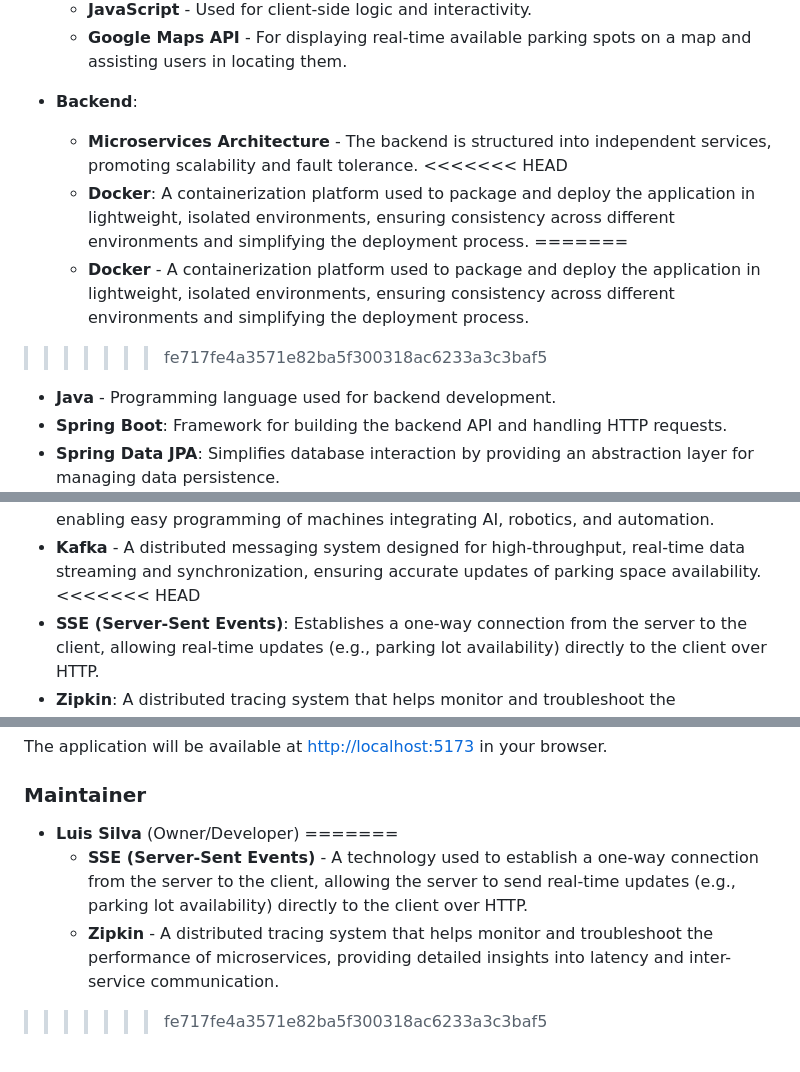
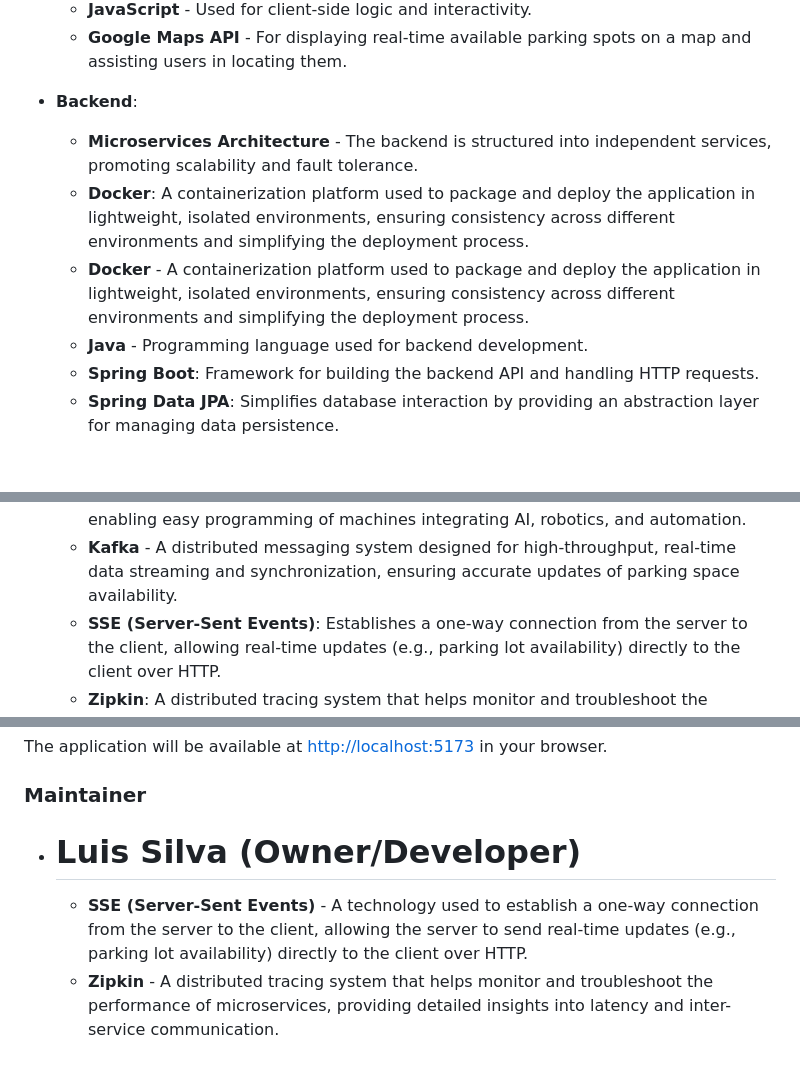
Before and after one commit to LuisSilva7/parkTub-project, a Markdown page: README.md, 3 parts joined by grey strips. Rendered like a GitHub page; blank space fills up the shorter version.

```diff
--- a/README.md
+++ b/README.md
@@ -34,11 +34,8 @@ TUB Parking aims to simplify parking management for urban transport users. By of
 
 - **Backend**:
   - **Microservices Architecture** - The backend is structured into independent services, promoting scalability and fault tolerance.
-<<<<<<< HEAD
   - **Docker**: A containerization platform used to package and deploy the application in lightweight, isolated environments, ensuring consistency across different environments and simplifying the deployment process.
-=======
   - **Docker** - A containerization platform used to package and deploy the application in lightweight, isolated environments, ensuring consistency across different environments and simplifying the deployment process.
->>>>>>> fe717fe4a3571e82ba5f300318ac6233a3c3baf5
   - **Java** - Programming language used for backend development.
   - **Spring Boot**: Framework for building the backend API and handling HTTP requests.
   - **Spring Data JPA**: Simplifies database interaction by providing an abstraction layer for managing data persistence.
@@ -49,7 +46,6 @@ TUB Parking aims to simplify parking management for urban transport users. By of
   - **Stripe** - Payment processing system for handling parking payments.
   - **Niop** - A low-code platform that simplifies the orchestration of intelligent systems, enabling easy programming of machines integrating AI, robotics, and automation.
   - **Kafka** - A distributed messaging system designed for high-throughput, real-time data streaming and synchronization, ensuring accurate updates of parking space availability.
-<<<<<<< HEAD
   - **SSE (Server-Sent Events)**: Establishes a one-way connection from the server to the client, allowing real-time updates (e.g., parking lot availability) directly to the client over HTTP.
   - **Zipkin**: A distributed tracing system that helps monitor and troubleshoot the performance of microservices, providing detailed insights into latency and inter-service communication.
 
@@ -102,8 +98,6 @@ The application will be available at [http://localhost:5173](http://localhost:51
 
 ### Maintainer
 
-- **Luis Silva** (Owner/Developer)
-=======
+- # **Luis Silva** (Owner/Developer)
   - **SSE (Server-Sent Events)** - A technology used to establish a one-way connection from the server to the client, allowing the server to send real-time updates (e.g., parking lot availability) directly to the client over HTTP.
   - **Zipkin** - A distributed tracing system that helps monitor and troubleshoot the performance of microservices, providing detailed insights into latency and inter-service communication.
->>>>>>> fe717fe4a3571e82ba5f300318ac6233a3c3baf5
```
